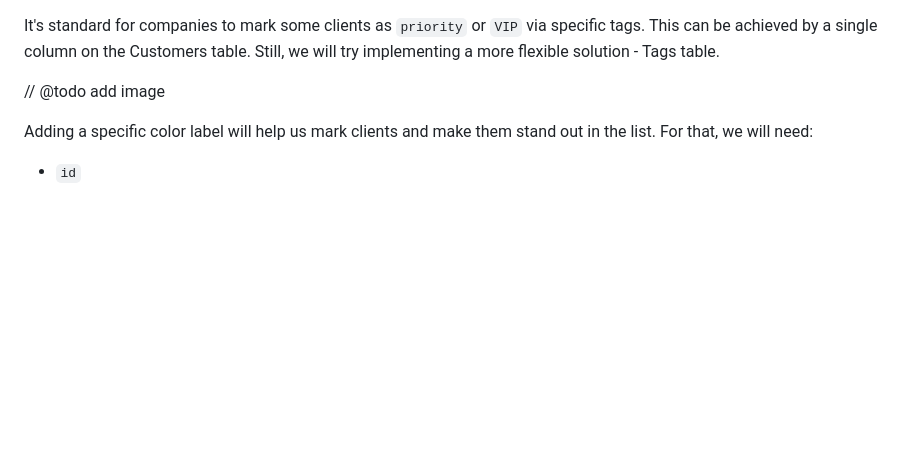
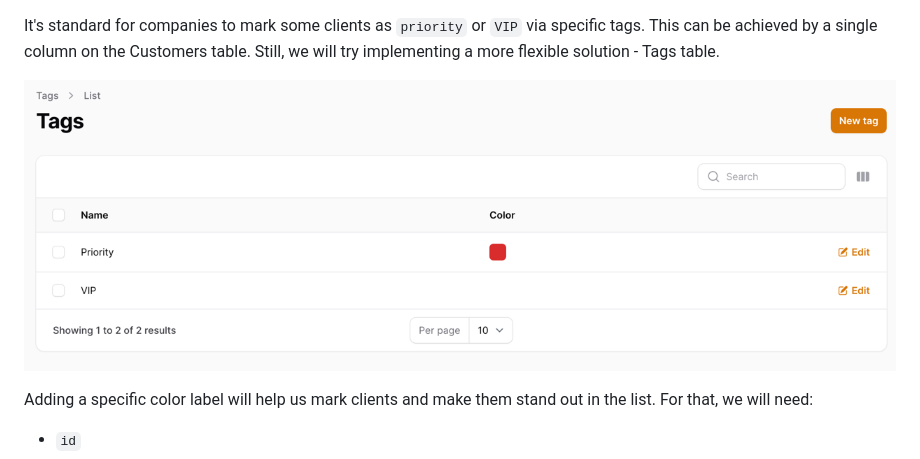
Before and after one commit to LaravelDaily/Filament-CRM-Course, a Markdown page: course/4 - Creating Tags for Customers.md, the part around the change. Drawn GitHub-style; blank space fills up the shorter version.

Commit message:
Course Edit: Added missing image

```diff
--- a/course/4 - Creating Tags for Customers.md
+++ b/course/4 - Creating Tags for Customers.md
@@ -1,6 +1,6 @@
 It's standard for companies to mark some clients as `priority` or `VIP` via specific tags. This can be achieved by a single column on the Customers table. Still, we will try implementing a more flexible solution - Tags table.
 
-// @todo add image
+![](./images/tagsListColorView.png)
 
 Adding a specific color label will help us mark clients and make them stand out in the list. For that, we will need:
 
```
